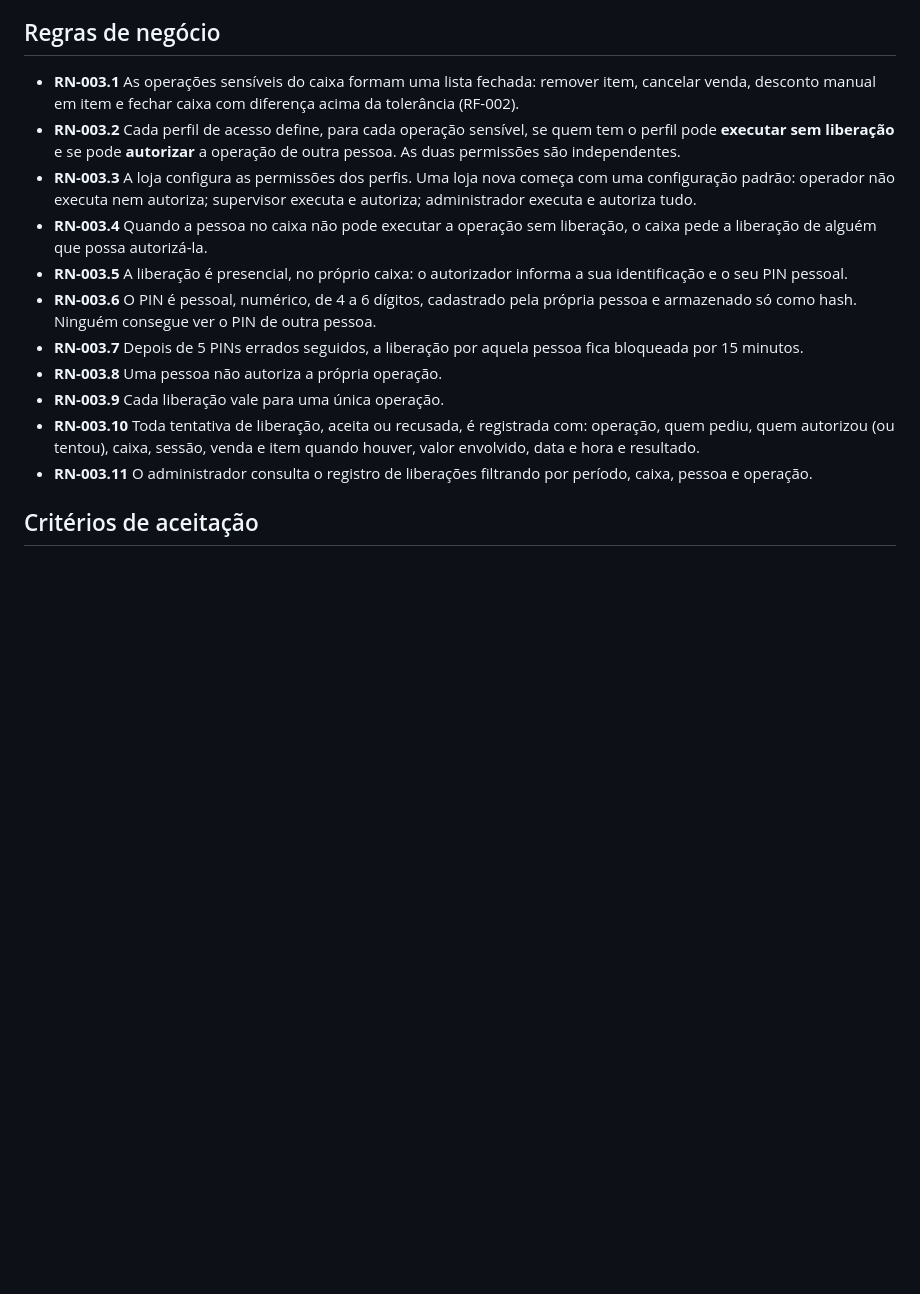
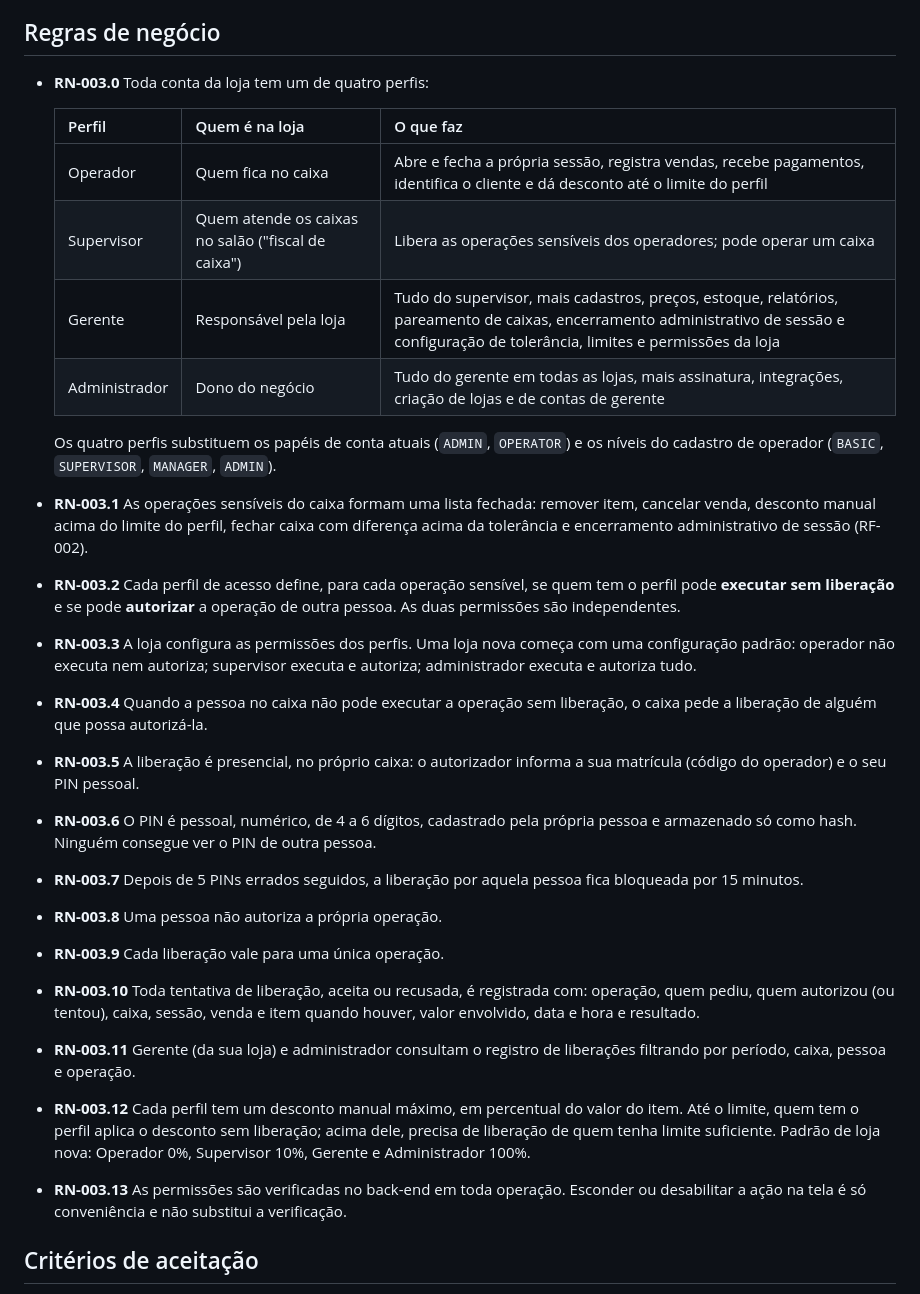
Before and after one commit to carloseduardo22-rjce/kalles, a Markdown page: docs/requisitos/RF-003-autorizacao-de-supervisor.md, the part around one of its changes. GitHub-like rendering; blank space fills up the shorter version.

```diff
--- a/docs/requisitos/RF-003-autorizacao-de-supervisor.md
+++ b/docs/requisitos/RF-003-autorizacao-de-supervisor.md
@@ -17,17 +17,29 @@ Como gerente da loja, quero que as operações sensíveis do caixa só aconteça
 
 ## Regras de negócio
 
-- **RN-003.1** As operações sensíveis do caixa formam uma lista fechada: remover item, cancelar venda, desconto manual em item e fechar caixa com diferença acima da tolerância (RF-002).
+- **RN-003.0** Toda conta da loja tem um de quatro perfis:
+
+  | Perfil | Quem é na loja | O que faz |
+  |---|---|---|
+  | Operador | Quem fica no caixa | Abre e fecha a própria sessão, registra vendas, recebe pagamentos, identifica o cliente e dá desconto até o limite do perfil |
+  | Supervisor | Quem atende os caixas no salão ("fiscal de caixa") | Libera as operações sensíveis dos operadores; pode operar um caixa |
+  | Gerente | Responsável pela loja | Tudo do supervisor, mais cadastros, preços, estoque, relatórios, pareamento de caixas, encerramento administrativo de sessão e configuração de tolerância, limites e permissões da loja |
+  | Administrador | Dono do negócio | Tudo do gerente em todas as lojas, mais assinatura, integrações, criação de lojas e de contas de gerente |
+
+  Os quatro perfis substituem os papéis de conta atuais (`ADMIN`, `OPERATOR`) e os níveis do cadastro de operador (`BASIC`, `SUPERVISOR`, `MANAGER`, `ADMIN`).
+- **RN-003.1** As operações sensíveis do caixa formam uma lista fechada: remover item, cancelar venda, desconto manual acima do limite do perfil, fechar caixa com diferença acima da tolerância e encerramento administrativo de sessão (RF-002).
 - **RN-003.2** Cada perfil de acesso define, para cada operação sensível, se quem tem o perfil pode **executar sem liberação** e se pode **autorizar** a operação de outra pessoa. As duas permissões são independentes.
 - **RN-003.3** A loja configura as permissões dos perfis. Uma loja nova começa com uma configuração padrão: operador não executa nem autoriza; supervisor executa e autoriza; administrador executa e autoriza tudo.
 - **RN-003.4** Quando a pessoa no caixa não pode executar a operação sem liberação, o caixa pede a liberação de alguém que possa autorizá-la.
-- **RN-003.5** A liberação é presencial, no próprio caixa: o autorizador informa a sua identificação e o seu PIN pessoal.
+- **RN-003.5** A liberação é presencial, no próprio caixa: o autorizador informa a sua matrícula (código do operador) e o seu PIN pessoal.
 - **RN-003.6** O PIN é pessoal, numérico, de 4 a 6 dígitos, cadastrado pela própria pessoa e armazenado só como hash. Ninguém consegue ver o PIN de outra pessoa.
 - **RN-003.7** Depois de 5 PINs errados seguidos, a liberação por aquela pessoa fica bloqueada por 15 minutos.
 - **RN-003.8** Uma pessoa não autoriza a própria operação.
 - **RN-003.9** Cada liberação vale para uma única operação.
 - **RN-003.10** Toda tentativa de liberação, aceita ou recusada, é registrada com: operação, quem pediu, quem autorizou (ou tentou), caixa, sessão, venda e item quando houver, valor envolvido, data e hora e resultado.
-- **RN-003.11** O administrador consulta o registro de liberações filtrando por período, caixa, pessoa e operação.
+- **RN-003.11** Gerente (da sua loja) e administrador consultam o registro de liberações filtrando por período, caixa, pessoa e operação.
+- **RN-003.12** Cada perfil tem um desconto manual máximo, em percentual do valor do item. Até o limite, quem tem o perfil aplica o desconto sem liberação; acima dele, precisa de liberação de quem tenha limite suficiente. Padrão de loja nova: Operador 0%, Supervisor 10%, Gerente e Administrador 100%.
+- **RN-003.13** As permissões são verificadas no back-end em toda operação. Esconder ou desabilitar a ação na tela é só conveniência e não substitui a verificação.
 
 ## Critérios de aceitação
 
```
Also changed, not shown: other parts of docs/requisitos/RF-003-autorizacao-de-supervisor.md (+18 -7 lines).
